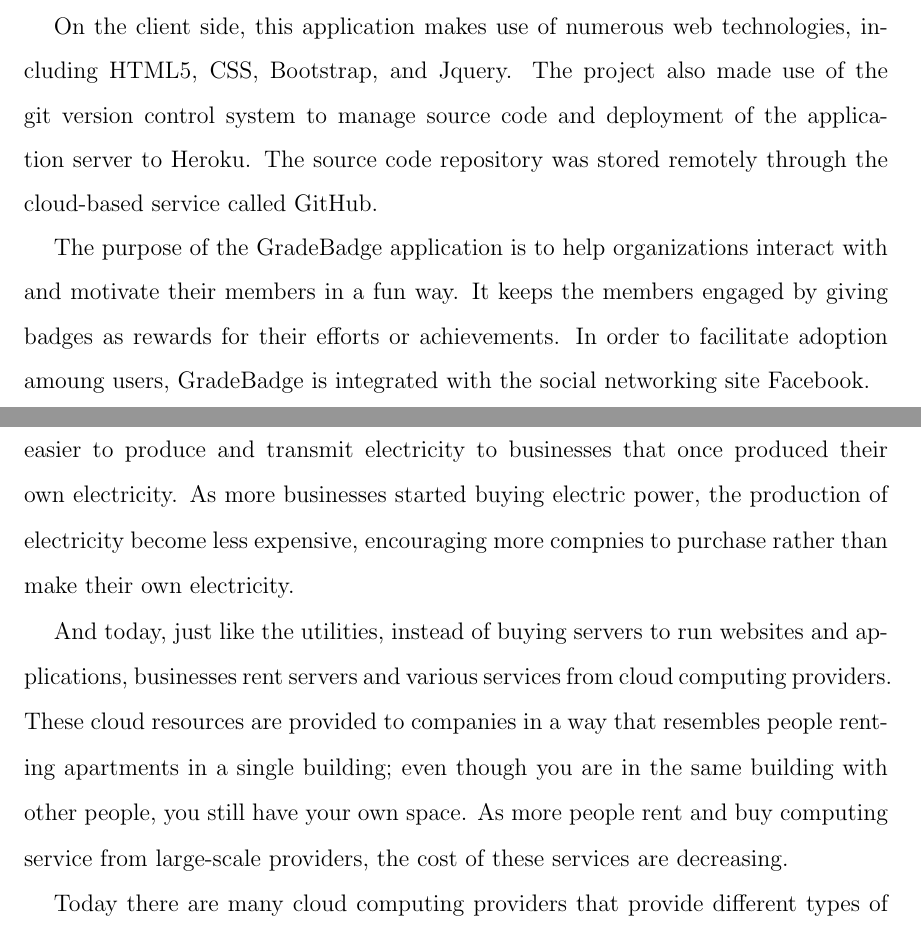
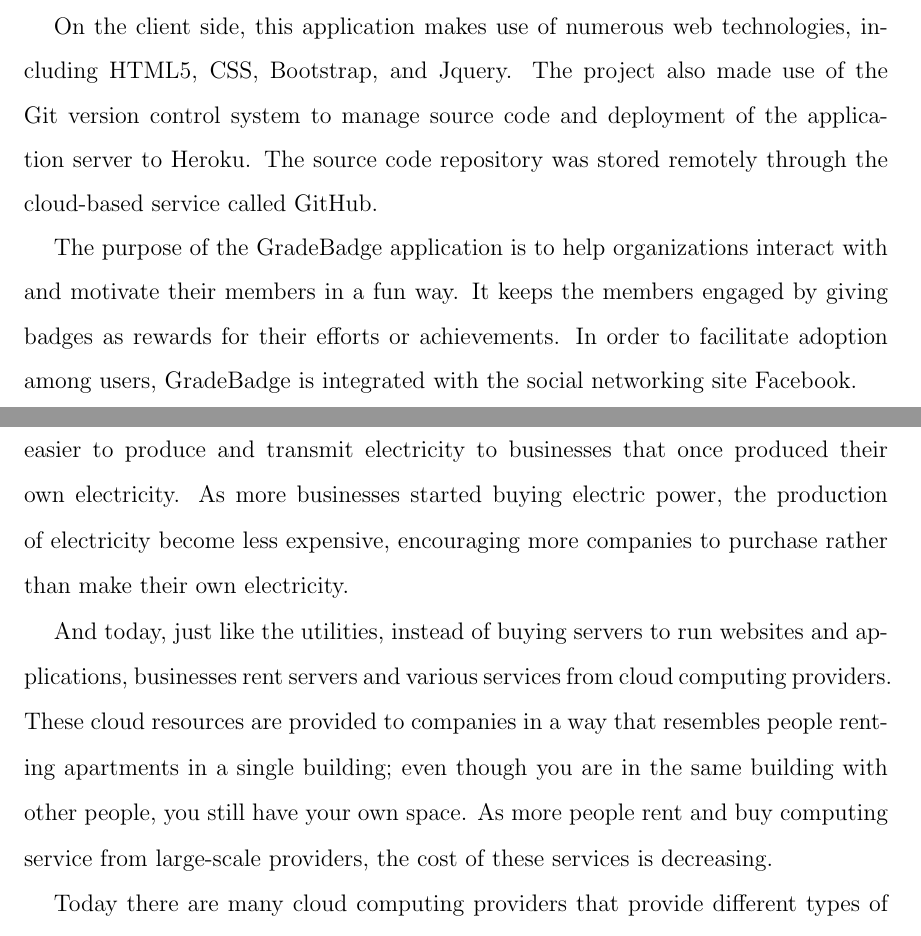
Before and after one commit to erwintoni/gb-doc, a LaTeX thesis (main.tex, which reads introduction.tex): two parts of pages 5 and 13 of 105, joined at a grey line, cut so that both start at the same text. The pictures show the PDF file main.pdf that the author committed with the source.

Commit message:
spell check

```diff
--- a/introduction.tex
+++ b/introduction.tex
@@ -2,9 +2,9 @@
 
 \section{Background}
 
-A long time ago, businesses used to produce their own electric power.  Due to an engineering breakthrough in electric generator and transmission methods, it became easier to produce and transmit electricity to businesses that once produced their own electricity. As more businesses started buying electric power, the production of electricity become less expensive, encouraging more compnies to purchase rather than make their own electricity.
+A long time ago, businesses used to produce their own electric power.  Due to an engineering breakthrough in electric generator and transmission methods, it became easier to produce and transmit electricity to businesses that once produced their own electricity. As more businesses started buying electric power, the production of electricity become less expensive, encouraging more companies to purchase rather than make their own electricity.
 
-And today, just like the utilities, instead of buying servers to run websites and applications, businesses rent servers and various services from cloud computing providers. These cloud resources are provided to companies in a way that resembles people renting apartments in a single building; even though you are in the same building with other people, you still have your own space. As more people rent and buy computing service from large-scale providers, the cost of these services are decreasing.
+And today, just like the utilities, instead of buying servers to run websites and applications, businesses rent servers and various services from cloud computing providers. These cloud resources are provided to companies in a way that resembles people renting apartments in a single building; even though you are in the same building with other people, you still have your own space. As more people rent and buy computing service from large-scale providers, the cost of these services is decreasing.
 
 Today there are many cloud computing providers that provide different types of services. Some provide application hosting, databases, code repositories, authentication services, social network integration, etc.  Some famous providers are Amazon, Google, Microsoft, Facebook, GitHub and Heroku.
 
--- a/main.tex
+++ b/main.tex
@@ -50,9 +50,9 @@
 \AbstractText{
 The purpose of this project is to investigate the use of cloud-based services to deliver cutting-edge applications. For this purpose, a prototype of a reward application using badges was developed to illustrate and explore this emerging paradigm. The cloud services utilized by this application include Heroku (for the application server), MongoLab (for the database), and Facebook (for authentication and social network integration).  The application server is written in Javascript and runs inside a Nodejs execution environment. The application is accessed through a web browser running on either desktop or mobile computers.
 
-On the client side, this application makes use of numerous web technologies, including HTML5, CSS, Bootstrap, and Jquery. The project also made use of the git version control system to manage source code and deployment of the application server to Heroku. The source code repository was stored remotely through the cloud-based service called GitHub.
+On the client side, this application makes use of numerous web technologies, including HTML5, CSS, Bootstrap, and Jquery. The project also made use of the Git version control system to manage source code and deployment of the application server to Heroku. The source code repository was stored remotely through the cloud-based service called GitHub.
 
-The purpose of the GradeBadge application is to help organizations interact with and motivate their members in a fun way. It keeps the members engaged by giving badges as rewards for their efforts or achievements. In order to facilitate adoption amoung users, GradeBadge is integrated with the social networking site Facebook.
+The purpose of the GradeBadge application is to help organizations interact with and motivate their members in a fun way. It keeps the members engaged by giving badges as rewards for their efforts or achievements. In order to facilitate adoption among users, GradeBadge is integrated with the social networking site Facebook.
 }
 
 \AcknowledgementText{
```
Also changed, not shown: main.pdf, 1 other file.
